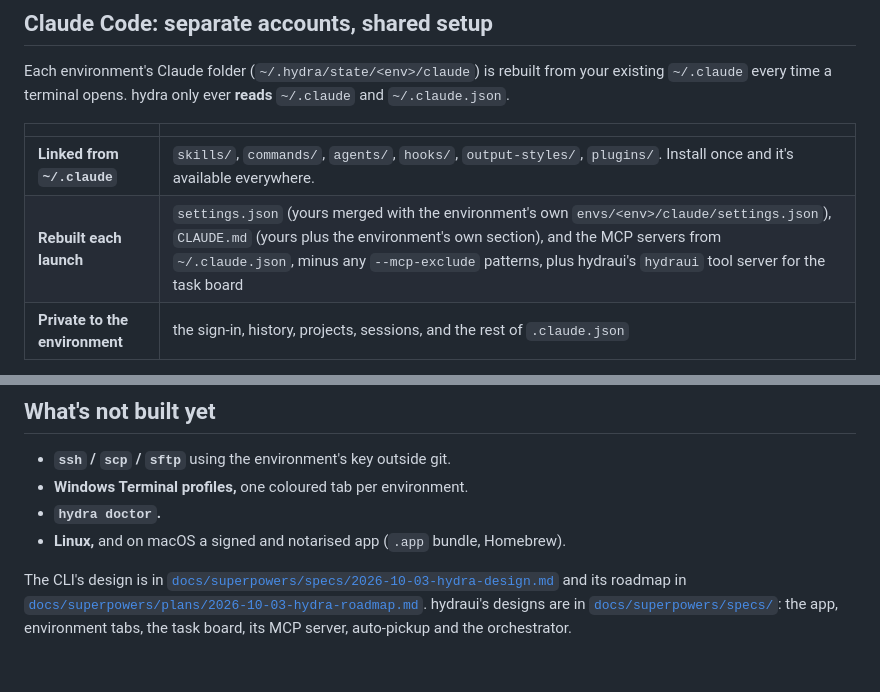
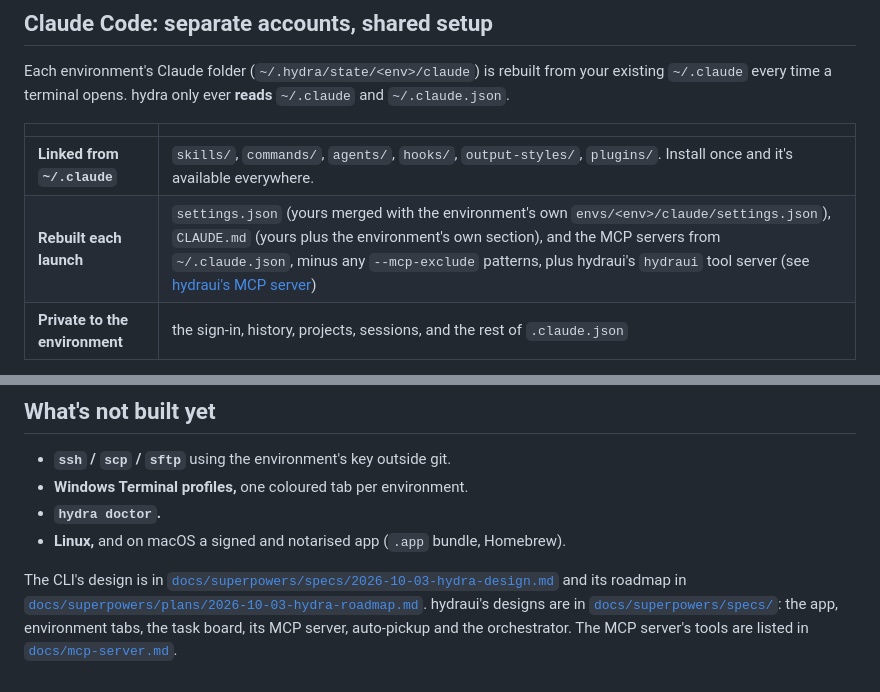
Before and after one commit to davojc/hydra, a Markdown page: README.md, 2 parts joined by grey strips. Rendered like a GitHub page.

```diff
--- a/README.md
+++ b/README.md
@@ -293,7 +293,7 @@ Each environment's Claude folder (`~/.hydra/state/<env>/claude`) is rebuilt from
 | | |
 |---|---|
 | **Linked from `~/.claude`** | `skills/`, `commands/`, `agents/`, `hooks/`, `output-styles/`, `plugins/`. Install once and it's available everywhere. |
-| **Rebuilt each launch** | `settings.json` (yours merged with the environment's own `envs/<env>/claude/settings.json`), `CLAUDE.md` (yours plus the environment's own section), and the MCP servers from `~/.claude.json`, minus any `--mcp-exclude` patterns, plus hydraui's `hydraui` tool server for the task board |
+| **Rebuilt each launch** | `settings.json` (yours merged with the environment's own `envs/<env>/claude/settings.json`), `CLAUDE.md` (yours plus the environment's own section), and the MCP servers from `~/.claude.json`, minus any `--mcp-exclude` patterns, plus hydraui's `hydraui` tool server (see [hydraui's MCP server](docs/mcp-server.md)) |
 | **Private to the environment** | the sign-in, history, projects, sessions, and the rest of `.claude.json` |
 
 - **Per-environment changes:** put files in `~/.hydra/envs/<env>/claude/`. A folder there, such as `skills/`, replaces the shared one for that environment rather than adding to it.
@@ -374,4 +374,4 @@ A project's task board is `.hydra/tasks.md` in the project itself.
 - **`hydra doctor`.**
 - **Linux,** and on macOS a signed and notarised app (`.app` bundle, Homebrew).
 
-The CLI's design is in [`docs/superpowers/specs/2026-10-03-hydra-design.md`](docs/superpowers/specs/2026-10-03-hydra-design.md) and its roadmap in [`docs/superpowers/plans/2026-10-03-hydra-roadmap.md`](docs/superpowers/plans/2026-10-03-hydra-roadmap.md). hydraui's designs are in [`docs/superpowers/specs/`](docs/superpowers/specs/): the app, environment tabs, the task board, its MCP server, auto-pickup and the orchestrator.
+The CLI's design is in [`docs/superpowers/specs/2026-10-03-hydra-design.md`](docs/superpowers/specs/2026-10-03-hydra-design.md) and its roadmap in [`docs/superpowers/plans/2026-10-03-hydra-roadmap.md`](docs/superpowers/plans/2026-10-03-hydra-roadmap.md). hydraui's designs are in [`docs/superpowers/specs/`](docs/superpowers/specs/): the app, environment tabs, the task board, its MCP server, auto-pickup and the orchestrator. The MCP server's tools are listed in [`docs/mcp-server.md`](docs/mcp-server.md).
```
Also changed, not shown: docs/mcp-server.md (added, +128 -0 lines).
